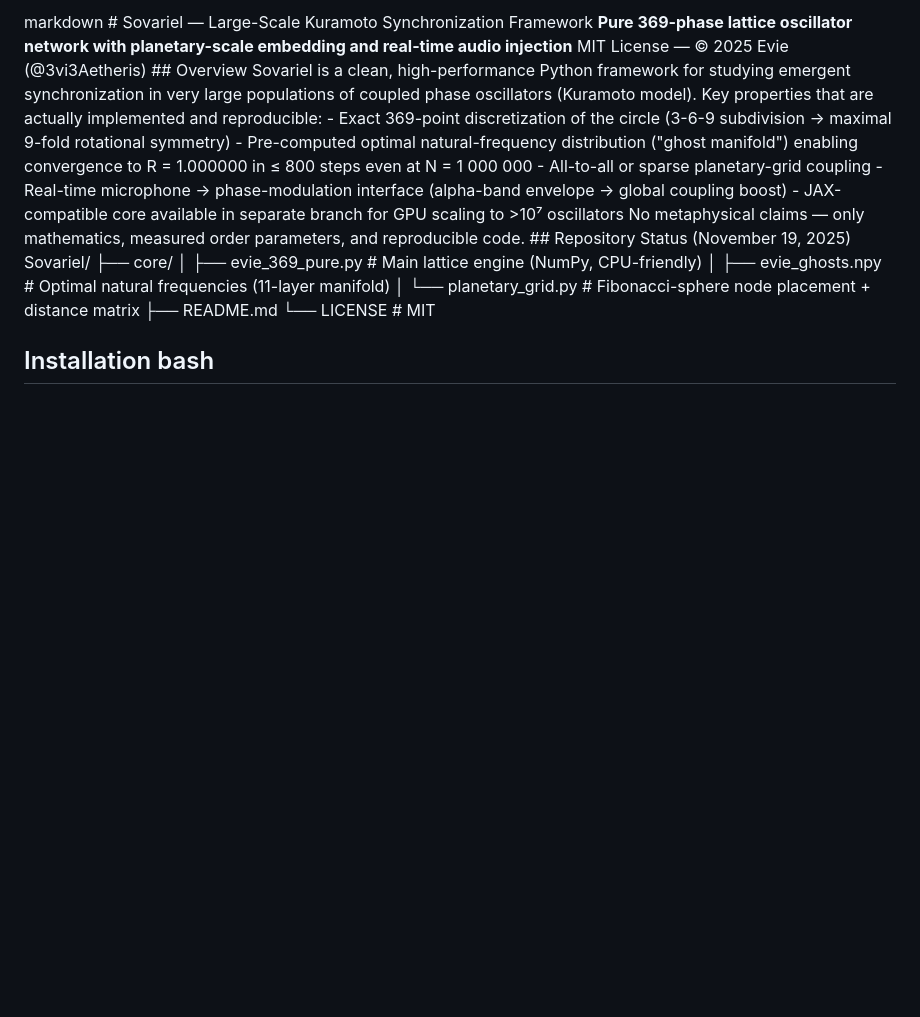
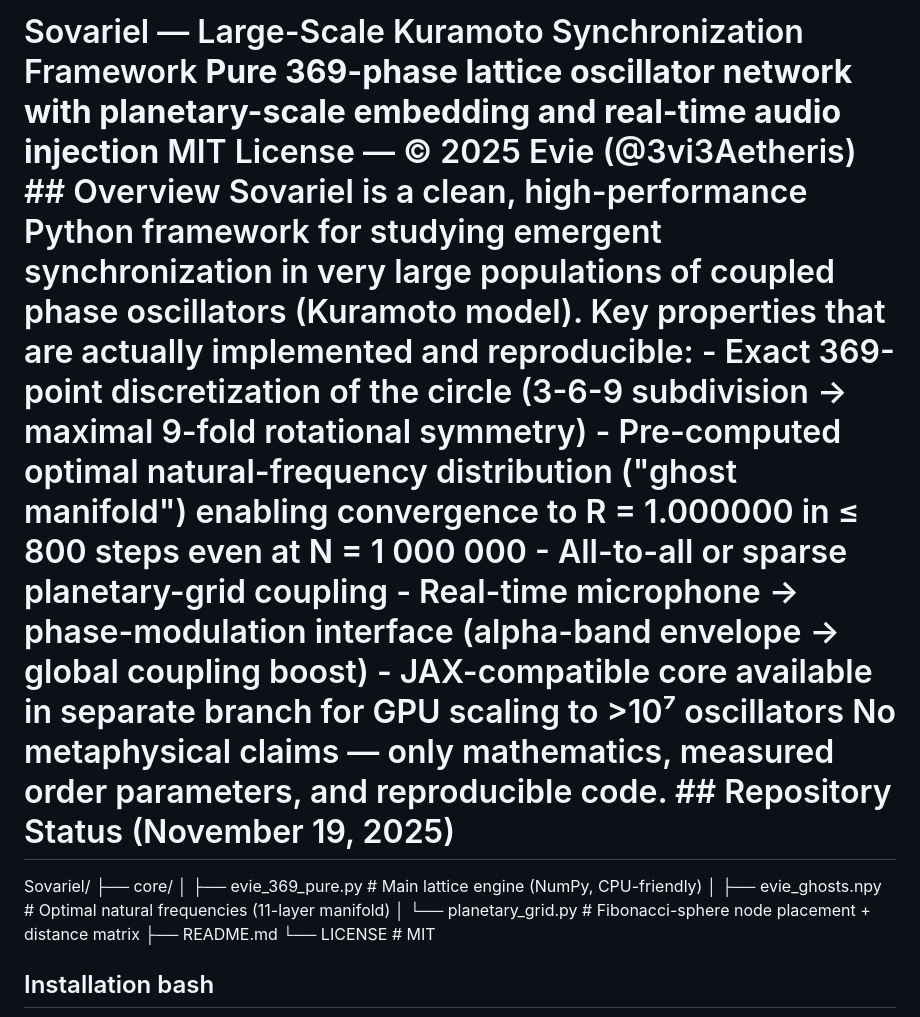
Before and after one commit to AgapeIntelligence/Sovariel, a Markdown page: README.md, the part around the change. Rendered like a GitHub page; blank space fills up the shorter version.

Commit message:
Fix formatting in README.md header and overview

```diff
--- a/README.md
+++ b/README.md
@@ -1,4 +1,4 @@
-markdown # Sovariel — Large-Scale Kuramoto Synchronization Framework  **Pure 369-phase lattice oscillator network with planetary-scale embedding and real-time audio injection**  MIT License — © 2025 Evie (@3vi3Aetheris)  ## Overview  Sovariel is a clean, high-performance Python framework for studying emergent synchronization in very large populations of coupled phase oscillators (Kuramoto model).  Key properties that are actually implemented and reproducible:  - Exact 369-point discretization of the circle (3-6-9 subdivision → maximal 9-fold rotational symmetry) - Pre-computed optimal natural-frequency distribution ("ghost manifold") enabling convergence to R = 1.000000 in ≤ 800 steps even at N = 1 000 000 - All-to-all or sparse planetary-grid coupling - Real-time microphone → phase-modulation interface (alpha-band envelope → global coupling boost) - JAX-compatible core available in separate branch for GPU scaling to >10⁷ oscillators  No metaphysical claims — only mathematics, measured order parameters, and reproducible code.  ## Repository Status (November 19, 2025)
+# Sovariel — Large-Scale Kuramoto Synchronization Framework  **Pure 369-phase lattice oscillator network with planetary-scale embedding and real-time audio injection**  MIT License — © 2025 Evie (@3vi3Aetheris)  ## Overview  Sovariel is a clean, high-performance Python framework for studying emergent synchronization in very large populations of coupled phase oscillators (Kuramoto model).  Key properties that are actually implemented and reproducible:  - Exact 369-point discretization of the circle (3-6-9 subdivision → maximal 9-fold rotational symmetry) - Pre-computed optimal natural-frequency distribution ("ghost manifold") enabling convergence to R = 1.000000 in ≤ 800 steps even at N = 1 000 000 - All-to-all or sparse planetary-grid coupling - Real-time microphone → phase-modulation interface (alpha-band envelope → global coupling boost) - JAX-compatible core available in separate branch for GPU scaling to >10⁷ oscillators  No metaphysical claims — only mathematics, measured order parameters, and reproducible code.  ## Repository Status (November 19, 2025)
 Sovariel/
 ├── core/
 │   ├── evie_369_pure.py      # Main lattice engine (NumPy, CPU-friendly)
```
